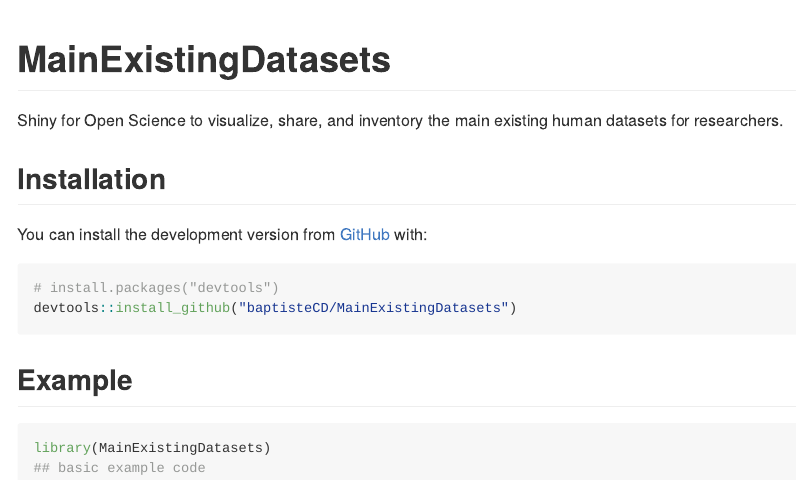
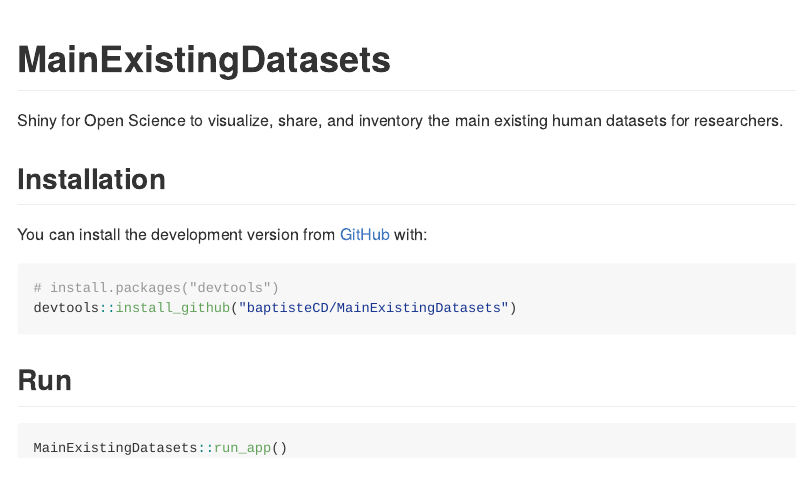
Before and after one commit to baptisteCD/MainExistingDatasets, an R Markdown document (README.Rmd): the page in a window 1100 px wide, from its top. Rendered offline with R 4.5, knitr and Pandoc, with nearby package versions; badge pictures from the web are left out.

Commit message:
Update documentation

````diff
--- a/README.Rmd
+++ b/README.Rmd
@@ -30,9 +30,8 @@
 # install.packages("devtools")
 devtools::install_github("baptisteCD/MainExistingDatasets")
 ```
-## Example
+## Run
 
-```{r example}
-library(MainExistingDatasets)
-## basic example code
+```r
+MainExistingDatasets::run_app()
 ```
````
